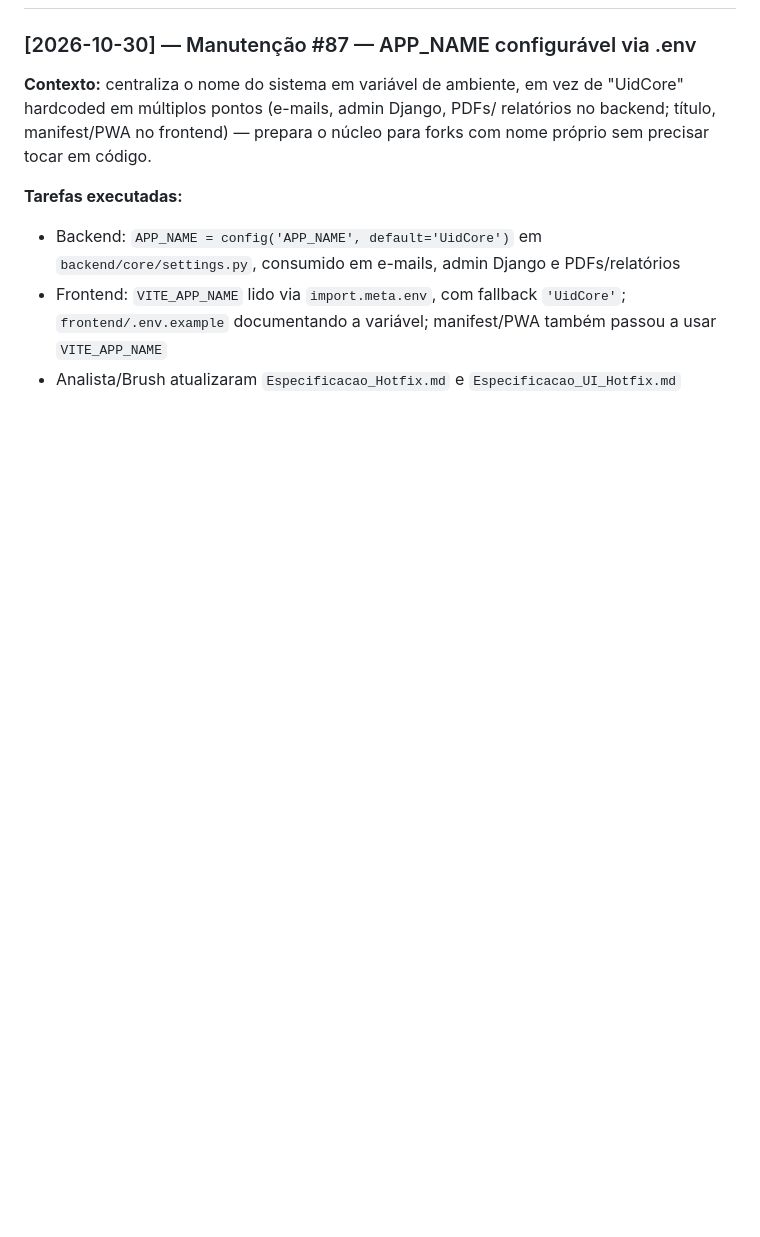
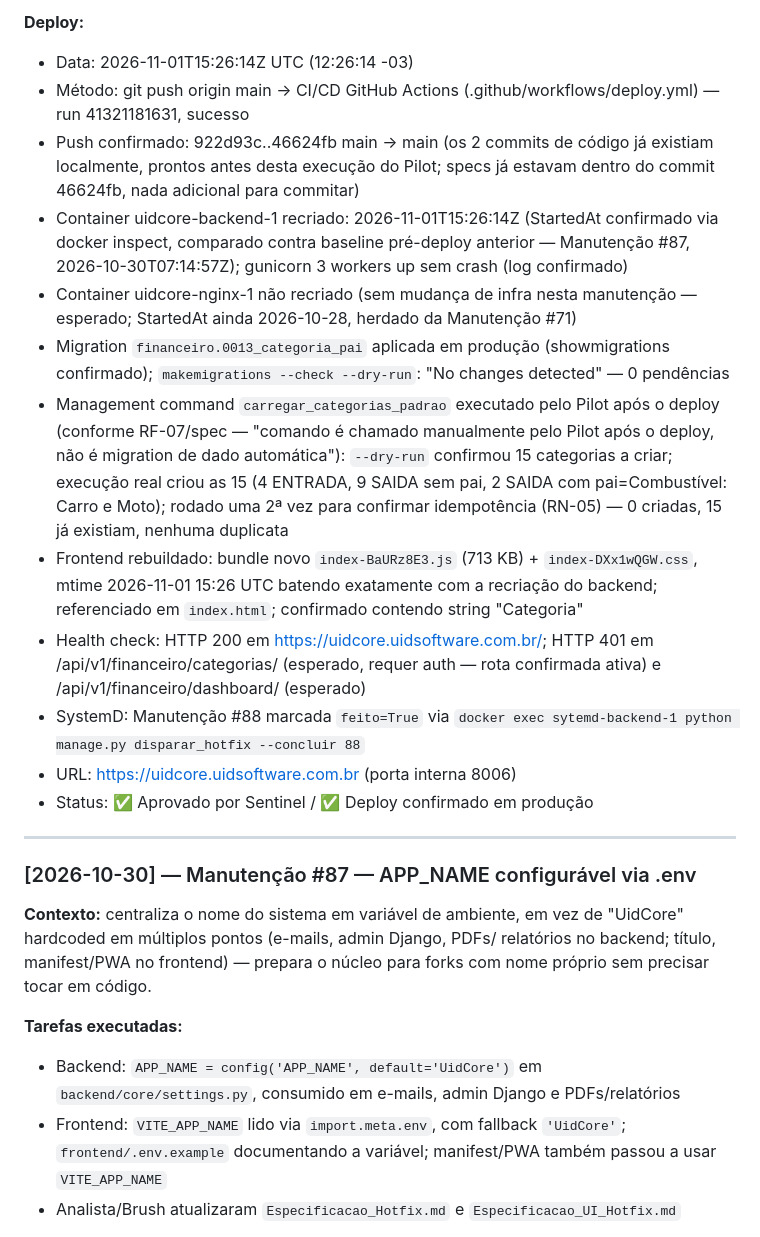
Before and after one commit to UidSoftware/UidCore, a Markdown page: CLAUDE.md, the part around one of its changes. Drawn GitHub-style; blank space fills up the shorter version.

```diff
--- a/CLAUDE.md
+++ b/CLAUDE.md
@@ -106,3 +155,18 @@ só adicionar o campo no model.
+**Deploy:**
+- Data: 2026-11-01T15:26:14Z UTC (12:26:14 -03)
+- Método: git push origin main → CI/CD GitHub Actions (.github/workflows/deploy.yml) — run 41321181631, sucesso
+- Push confirmado: 922d93c..46624fb main -> main (os 2 commits de código já existiam localmente, prontos antes desta execução do Pilot; specs já estavam dentro do commit 46624fb, nada adicional para commitar)
+- Container uidcore-backend-1 recriado: 2026-11-01T15:26:14Z (StartedAt confirmado via docker inspect, comparado contra baseline pré-deploy anterior — Manutenção #87, 2026-10-30T07:14:57Z); gunicorn 3 workers up sem crash (log confirmado)
+- Container uidcore-nginx-1 não recriado (sem mudança de infra nesta manutenção — esperado; StartedAt ainda 2026-10-28, herdado da Manutenção #71)
+- Migration `financeiro.0013_categoria_pai` aplicada em produção (showmigrations confirmado); `makemigrations --check --dry-run`: "No changes detected" — 0 pendências
+- Management command `carregar_categorias_padrao` executado pelo Pilot após o deploy (conforme RF-07/spec — "comando é chamado manualmente pelo Pilot após o deploy, não é migration de dado automática"): `--dry-run` confirmou 15 categorias a criar; execução real criou as 15 (4 ENTRADA, 9 SAIDA sem pai, 2 SAIDA com pai=Combustível: Carro e Moto); rodado uma 2ª vez para confirmar idempotência (RN-05) — 0 criadas, 15 já existiam, nenhuma duplicata
+- Frontend rebuildado: bundle novo `index-BaURz8E3.js` (713 KB) + `index-DXx1wQGW.css`, mtime 2026-11-01 15:26 UTC batendo exatamente com a recriação do backend; referenciado em `index.html`; confirmado contendo string "Categoria"
+- Health check: HTTP 200 em https://uidcore.uidsoftware.com.br/; HTTP 401 em /api/v1/financeiro/categorias/ (esperado, requer auth — rota confirmada ativa) e /api/v1/financeiro/dashboard/ (esperado)
+- SystemD: Manutenção #88 marcada `feito=True` via `docker exec sytemd-backend-1 python manage.py disparar_hotfix --concluir 88`
+- URL: https://uidcore.uidsoftware.com.br (porta interna 8006)
+- Status: ✅ Aprovado por Sentinel / ✅ Deploy confirmado em produção
+
+---
 
 ### [2026-10-30] — Manutenção #87 — APP_NAME configurável via .env
 
```
Also changed, not shown: other parts of CLAUDE.md (+49 -0 lines).
